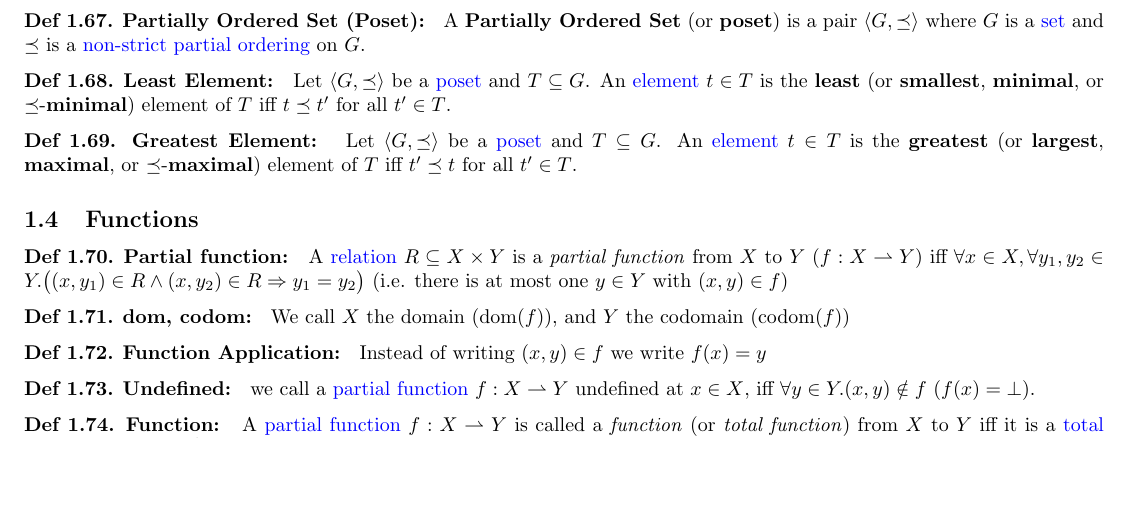
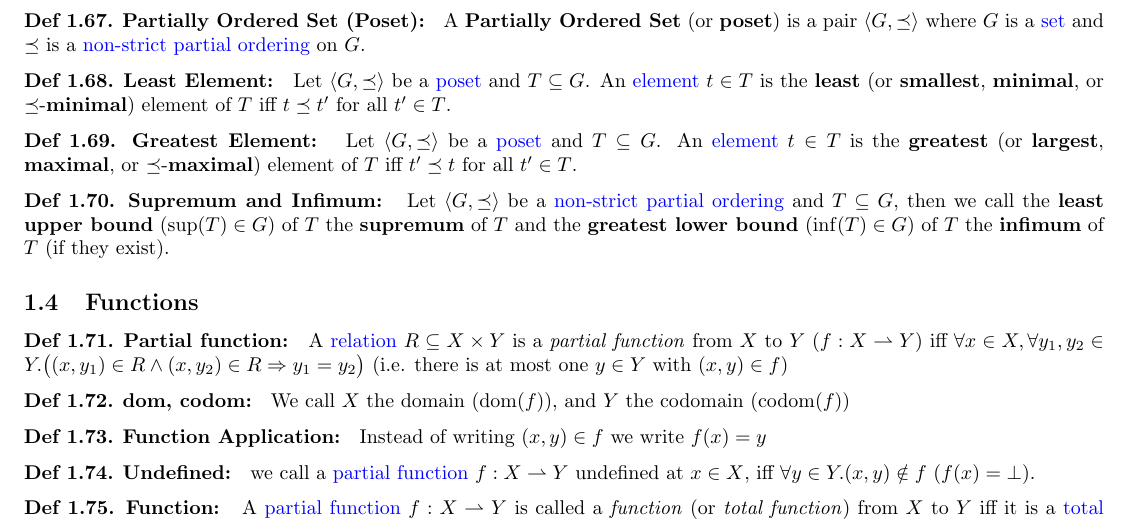
Before and after one commit to 96ibman/AI1_Tutorial, a LaTeX document (mynotes/main.tex, which reads mynotes/recap.tex): part of page 7 of 93, cut so that both start at the same text, the shorter picture padded with empty space. Compiled offline with pdfLaTeX; a LaTeX package or settings file that is missing is left out.

Commit message:
supremum-infimum def

```diff
--- a/mynotes/recap.tex
+++ b/mynotes/recap.tex
@@ -405,6 +405,10 @@ Let $\langle G, \preceq \rangle$ be a \linkterm{poset}{poset} and $T \subseteq G
 Let $\langle G, \preceq \rangle$ be a \linkterm{poset}{poset} and $T \subseteq G$. An \linkterm{element}{def:set} $t \in T$ is the \textbf{greatest} (or \textbf{largest}, \textbf{maximal}, or $\preceq$-\textbf{maximal}) element of $T$ iff $t' \preceq t$ for all $t' \in T$.
 }{greatest_element}
 
+\definition{Supremum and Infimum}{
+Let $\tuple{G,\preceq}$ be a \linkterm{non-strict partial ordering}{partial_ordering} and $T \subseteq G$, then we call the \textbf{least upper bound} ($\operatorname{sup}(T) \in G$) of $T$ the \textbf{supremum} of $T$ and the \textbf{greatest lower bound} ($\operatorname{inf}(T) \in G$) of $T$ the \textbf{infimum} of $T$ (if they exist).
+}{supremum_infimum}
+
 \subsection{Functions}
 \definition{Partial function}{
 A \linkterm{relation}{relation} $R \subseteq X \times Y$ is a \textit{partial function} from $X$ to $Y$ ($f:X \rightharpoonup Y$) iff
```
Also changed, not shown: mynotes/main.pdf.
